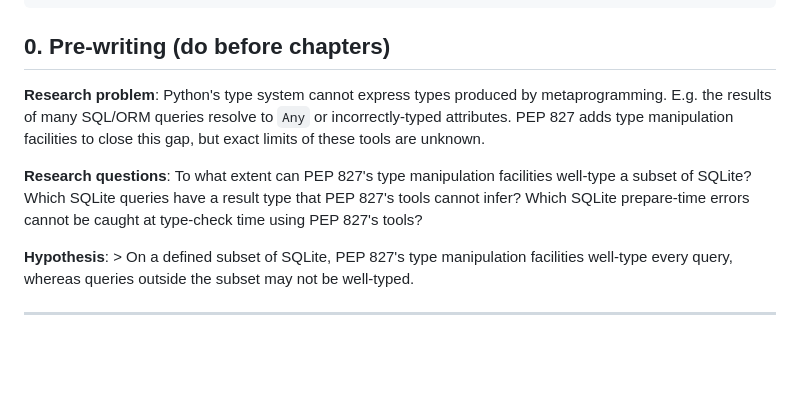
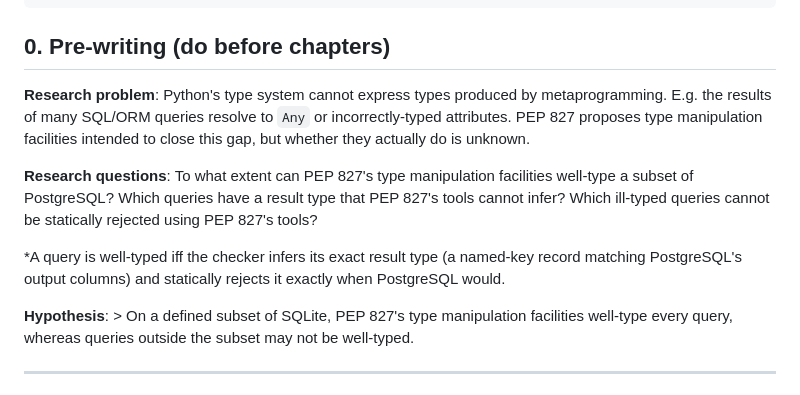
Before and after one commit to iliyasone/metatypes, a Markdown page: THESIS.md, the part around the change. Rendered like a GitHub page; blank space fills up the shorter version.

Commit message:
Move to PostgreSQL

```diff
--- a/THESIS.md
+++ b/THESIS.md
@@ -20,9 +20,13 @@ header-includes:
 
 
 ## 0. Pre-writing (do before chapters)
-**Research problem**: Python's type system cannot express types produced by metaprogramming. E.g. the results of many SQL/ORM queries resolve to `Any` or incorrectly-typed attributes. PEP 827 adds type manipulation facilities to close this gap, but exact limits of these tools are unknown.
+**Research problem**: Python's type system cannot express types produced by metaprogramming. E.g. the results of many SQL/ORM queries resolve to `Any` or incorrectly-typed attributes. PEP 827 proposes type manipulation facilities intended to close this gap, but whether they actually do is unknown.
 
-**Research questions**: To what extent can PEP 827's type manipulation facilities well-type a subset of SQLite? Which SQLite queries have a result type that PEP 827's tools cannot infer? Which SQLite prepare-time errors cannot be caught at type-check time using PEP 827's tools?
+**Research questions**: To what extent can PEP 827's type manipulation facilities well-type a subset of PostgreSQL?
+Which queries have a result type that PEP 827's tools cannot infer?
+Which ill-typed queries cannot be statically rejected using PEP 827's tools?
+
+*A query is well-typed iff the checker infers its exact result type (a named-key record matching PostgreSQL's output columns) and statically rejects it exactly when PostgreSQL would.
 
 **Hypothesis**: > On a defined subset of SQLite, PEP 827's type manipulation facilities well-type every query, whereas queries outside the subset may not be well-typed.
 
```
